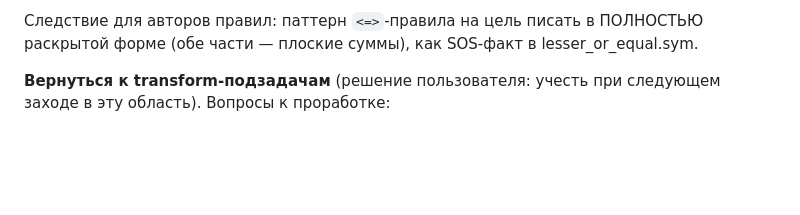
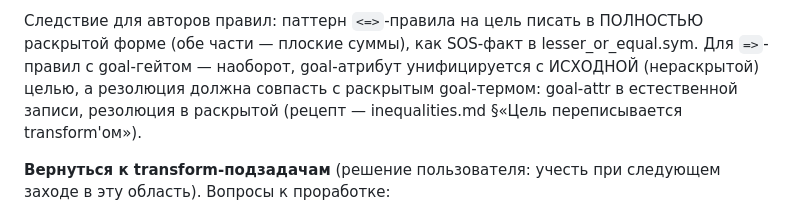
Before and after one commit to Quotique/laffie, a Markdown page: doc/ru/backlog.md, the part around the change. Drawn GitHub-style; blank space fills up the shorter version.

Commit message:
docs(backlog): goal-attr vs resolution forms recipe in transform pitfall
Goal attribute unifies with the original (unexpanded) goal while the
resolution must match the transform-expanded goal term; cross-reference
to inequalities.md.

```diff
--- a/doc/ru/backlog.md
+++ b/doc/ru/backlog.md
@@ -98,7 +98,11 @@ rule/rule.rs фиксируют это.
 
 Следствие для авторов правил: паттерн `<=>`-правила на цель писать в
 ПОЛНОСТЬЮ раскрытой форме (обе части — плоские суммы), как SOS-факт в
-lesser_or_equal.sym.
+lesser_or_equal.sym. Для `=>`-правил с goal-гейтом — наоборот,
+goal-атрибут унифицируется с ИСХОДНОЙ (нераскрытой) целью, а резолюция
+должна совпасть с раскрытым goal-термом: goal-attr в естественной
+записи, резолюция в раскрытой (рецепт — inequalities.md §«Цель
+переписывается transform'ом»).
 
 **Вернуться к transform-подзадачам** (решение пользователя: учесть при
 следующем заходе в эту область). Вопросы к проработке:
```
